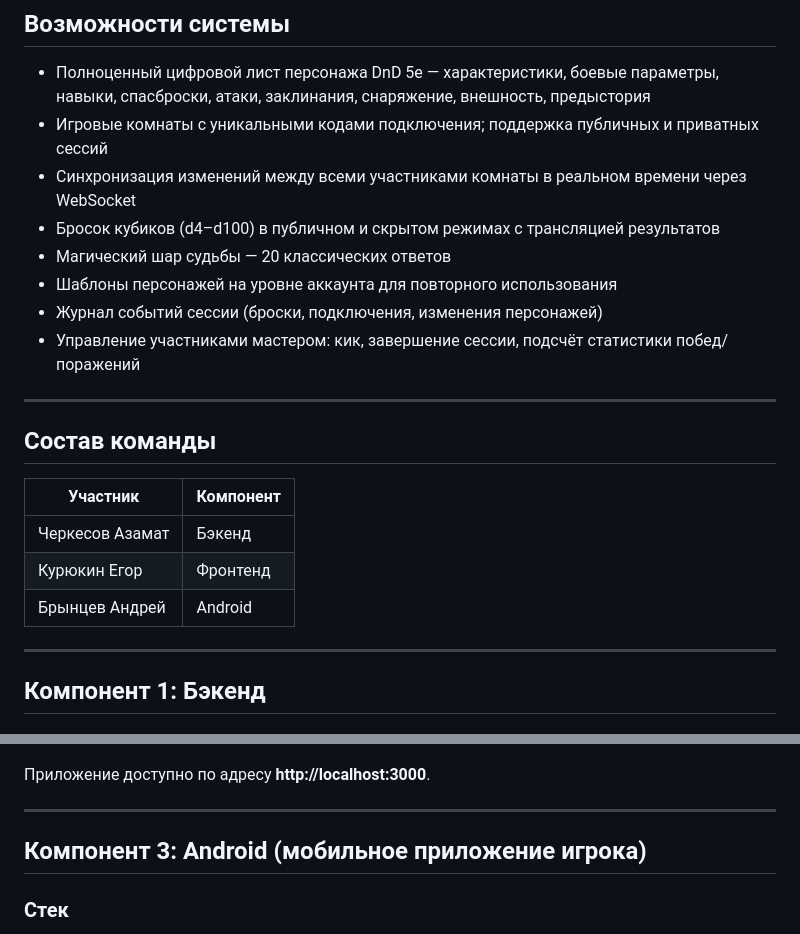
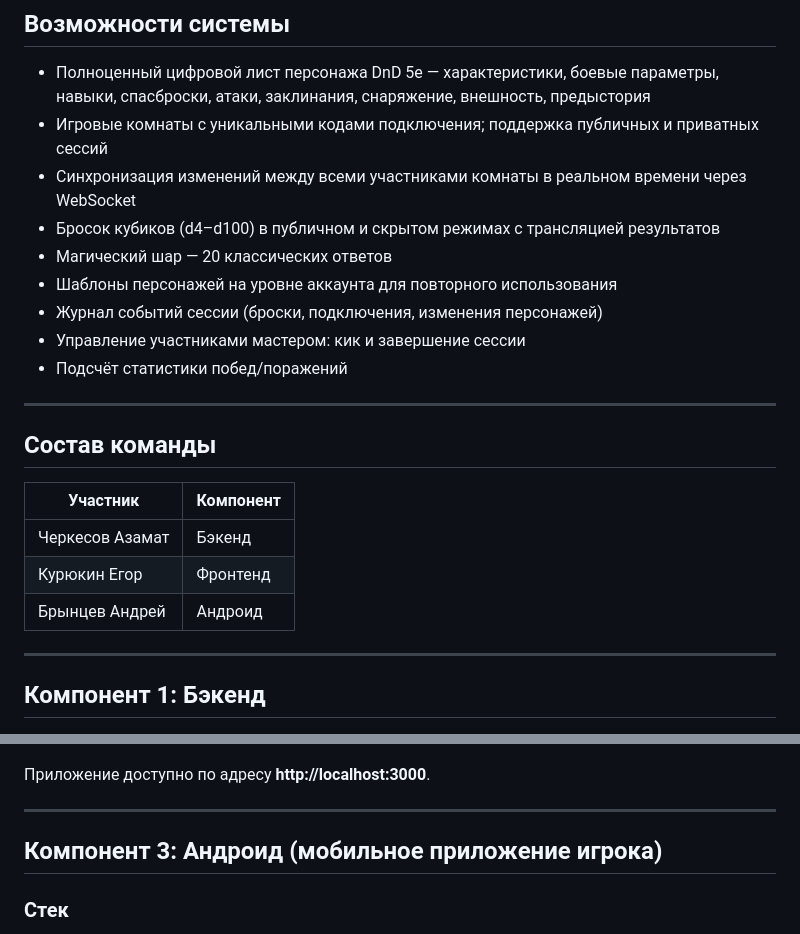
Before and after one commit to Egorixa/dnd5-online-game, a Markdown page: dnd5-online-game/README.md, 2 parts joined by grey strips. GitHub-like rendering.

Commit message:
вынес

```diff
--- a/dnd5-online-game/README.md
+++ b/dnd5-online-game/README.md
@@ -8,10 +8,11 @@
 - Игровые комнаты с уникальными кодами подключения; поддержка публичных и приватных сессий
 - Синхронизация изменений между всеми участниками комнаты в реальном времени через WebSocket
 - Бросок кубиков (d4–d100) в публичном и скрытом режимах с трансляцией результатов
-- Магический шар судьбы — 20 классических ответов
+- Магический шар — 20 классических ответов
 - Шаблоны персонажей на уровне аккаунта для повторного использования
 - Журнал событий сессии (броски, подключения, изменения персонажей)
-- Управление участниками мастером: кик, завершение сессии, подсчёт статистики побед/поражений
+- Управление участниками мастером: кик и завершение сессии
+- Подсчёт статистики побед/поражений
 
 ---
 
@@ -21,7 +22,7 @@
 |---------|-----------|
 | Черкесов Азамат | Бэкенд |
 | Курюкин Егор | Фронтенд |
-| Брынцев Андрей | Android |
+| Брынцев Андрей | Aндроид |
 
 ---
 
@@ -152,7 +153,7 @@ npm start
 
 ---
 
-## Компонент 3: Android (мобильное приложение игрока)
+## Компонент 3: Андроид (мобильное приложение игрока)
 
 ### Стек
 - **Java 8** — язык разработки
```
Also changed, not shown: README.md (deleted, +0 -1 lines).
